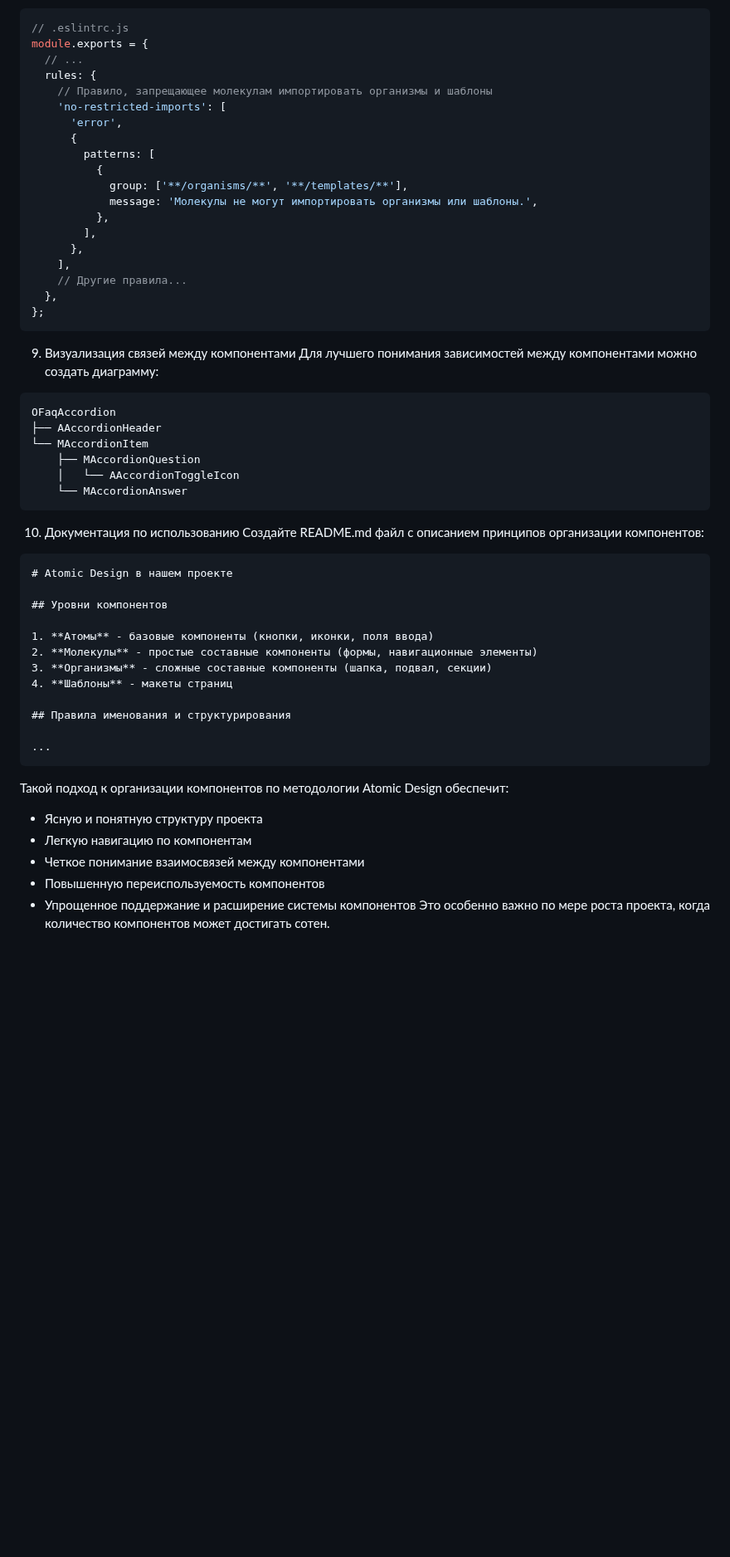
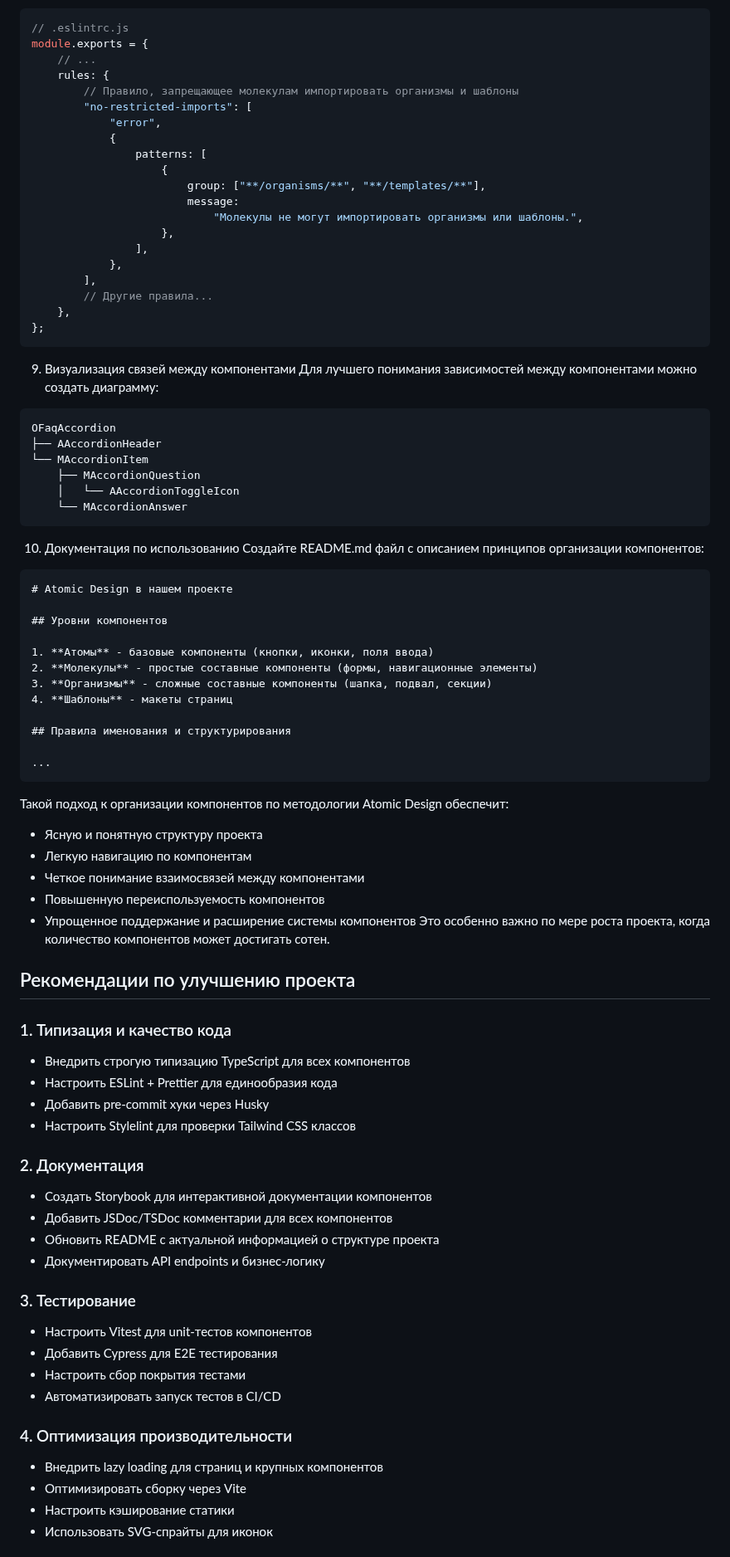
Before and after one commit to EvSedov/popechati, a Markdown page: README.md, the part around one of its changes. Shown at 83% size. Rendered like a GitHub page; blank space fills up the shorter version.

````diff
--- a/README.md
+++ b/README.md
@@ -276,27 +230,29 @@ resources/js/Components/
 ```js
 // .eslintrc.js
 module.exports = {
-  // ...
-  rules: {
-    // Правило, запрещающее молекулам импортировать организмы и шаблоны
-    'no-restricted-imports': [
-      'error',
-      {
-        patterns: [
-          {
-            group: ['**/organisms/**', '**/templates/**'],
-            message: 'Молекулы не могут импортировать организмы или шаблоны.',
-          },
+    // ...
+    rules: {
+        // Правило, запрещающее молекулам импортировать организмы и шаблоны
+        "no-restricted-imports": [
+            "error",
+            {
+                patterns: [
+                    {
+                        group: ["**/organisms/**", "**/templates/**"],
+                        message:
+                            "Молекулы не могут импортировать организмы или шаблоны.",
+                    },
+                ],
+            },
         ],
-      },
-    ],
-    // Другие правила...
-  },
+        // Другие правила...
+    },
 };
 ```
 
 9. Визуализация связей между компонентами
-Для лучшего понимания зависимостей между компонентами можно создать диаграмму:
+   Для лучшего понимания зависимостей между компонентами можно создать диаграмму:
+
 ```text
 OFaqAccordion
 ├── AAccordionHeader
@@ -307,7 +263,8 @@ OFaqAccordion
 ```
 
 10. Документация по использованию
-Создайте README.md файл с описанием принципов организации компонентов:
+    Создайте README.md файл с описанием принципов организации компонентов:
+
 ```markdown
 # Atomic Design в нашем проекте
 
@@ -324,9 +281,41 @@ OFaqAccordion
 ```
 
 Такой подход к организации компонентов по методологии Atomic Design обеспечит:
+
 - Ясную и понятную структуру проекта
 - Легкую навигацию по компонентам
 - Четкое понимание взаимосвязей между компонентами
 - Повышенную переиспользуемость компонентов
 - Упрощенное поддержание и расширение системы компонентов
-Это особенно важно по мере роста проекта, когда количество компонентов может достигать сотен.
+  Это особенно важно по мере роста проекта, когда количество компонентов может достигать сотен.
+
+## Рекомендации по улучшению проекта
+
+### 1. Типизация и качество кода
+
+- Внедрить строгую типизацию TypeScript для всех компонентов
+- Настроить ESLint + Prettier для единообразия кода
+- Добавить pre-commit хуки через Husky
+- Настроить Stylelint для проверки Tailwind CSS классов
+
+### 2. Документация
+
+- Создать Storybook для интерактивной документации компонентов
+- Добавить JSDoc/TSDoc комментарии для всех компонентов
+- Обновить README с актуальной информацией о структуре проекта
+- Документировать API endpoints и бизнес-логику
+
+### 3. Тестирование
+
+- Настроить Vitest для unit-тестов компонентов
+- Добавить Cypress для E2E тестирования
+- Настроить сбор покрытия тестами
+- Автоматизировать запуск тестов в CI/CD
+
+### 4. Оптимизация производительности
+
+- Внедрить lazy loading для страниц и крупных компонентов
+- Оптимизировать сборку через Vite
+- Настроить кэширование статики
+- Использовать SVG-спрайты для иконок
+
````
Also changed, not shown: other parts of README.md (+137 -128 lines).
